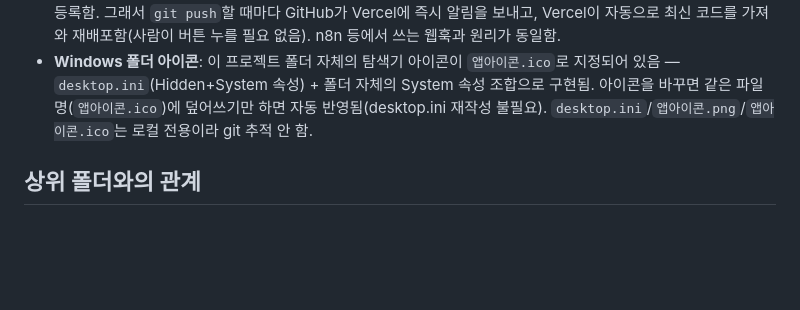
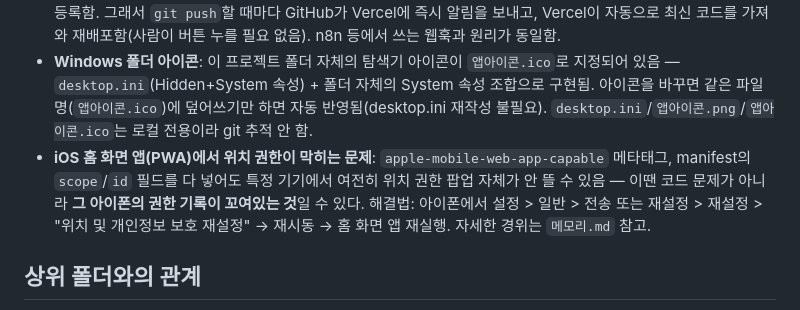
Before and after one commit to chieutchieutkr-web/exhibit-calendar-, a Markdown page: CLAUDE.md, the part around the change. GitHub-like rendering; blank space fills up the shorter version.

```diff
--- a/CLAUDE.md
+++ b/CLAUDE.md
@@ -38,6 +38,7 @@
 - **저장(북마크) 상태는 브라우저 localStorage 기반** — 서버에 저장되지 않고 기기/브라우저별로 따로 유지됨. 종료 D-7 알림도 실시간 푸시가 아니라 앱을 열었을 때 보이는 인앱 배너임(진짜 백그라운드 알림 아님, 정적 사이트의 한계).
 - **Vercel 자동 재배포 원리**: GitHub 저장소를 Vercel에 Import하는 순간 Vercel이 그 저장소에 웹훅(webhook)을 등록함. 그래서 `git push`할 때마다 GitHub가 Vercel에 즉시 알림을 보내고, Vercel이 자동으로 최신 코드를 가져와 재배포함(사람이 버튼 누를 필요 없음). n8n 등에서 쓰는 웹훅과 원리가 동일함.
 - **Windows 폴더 아이콘**: 이 프로젝트 폴더 자체의 탐색기 아이콘이 `앱아이콘.ico`로 지정되어 있음 — `desktop.ini`(Hidden+System 속성) + 폴더 자체의 System 속성 조합으로 구현됨. 아이콘을 바꾸면 같은 파일명(`앱아이콘.ico`)에 덮어쓰기만 하면 자동 반영됨(desktop.ini 재작성 불필요). `desktop.ini`/`앱아이콘.png`/`앱아이콘.ico`는 로컬 전용이라 git 추적 안 함.
+- **iOS 홈 화면 앱(PWA)에서 위치 권한이 막히는 문제**: `apple-mobile-web-app-capable` 메타태그, manifest의 `scope`/`id` 필드를 다 넣어도 특정 기기에서 여전히 위치 권한 팝업 자체가 안 뜰 수 있음 — 이땐 코드 문제가 아니라 **그 아이폰의 권한 기록이 꼬여있는 것**일 수 있다. 해결법: 아이폰에서 설정 > 일반 > 전송 또는 재설정 > 재설정 > "위치 및 개인정보 보호 재설정" → 재시동 → 홈 화면 앱 재실행. 자세한 경위는 `메모리.md` 참고.
 
 ## 상위 폴더와의 관계
 
```
Also changed, not shown: 메모리.md (+12 -0 lines).
